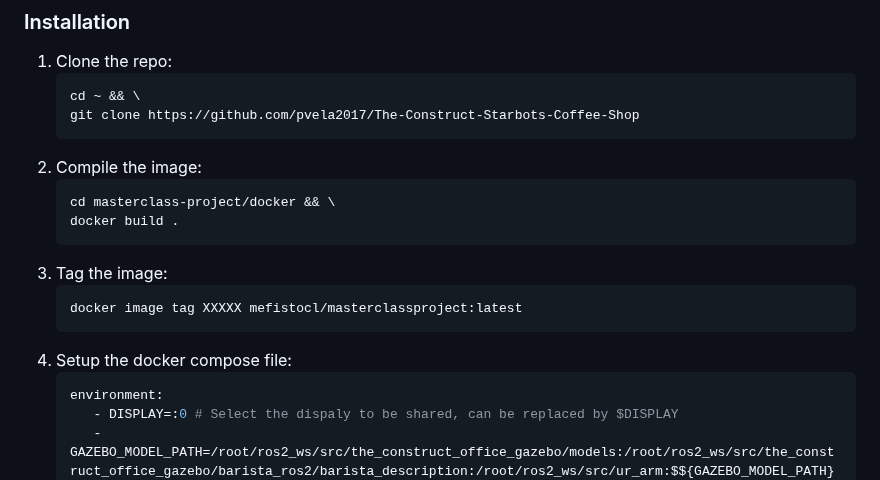
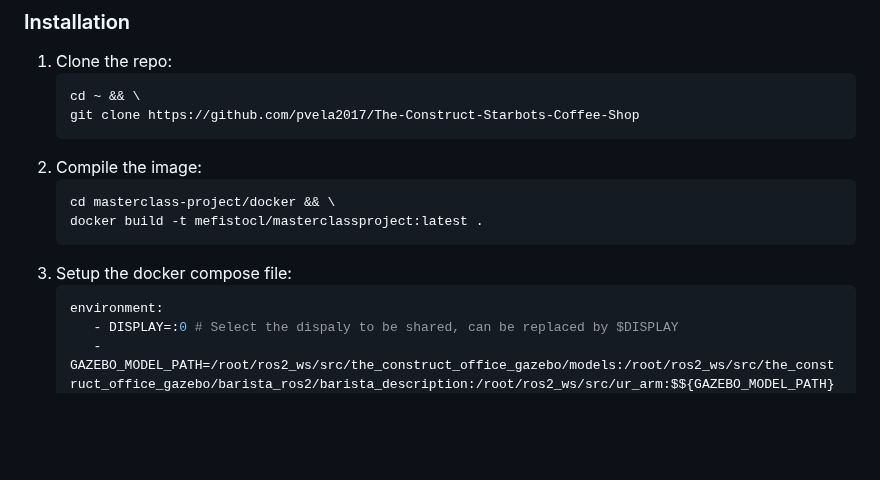
Before and after one commit to mefisto2017/masterclass-project, a Markdown page: README.md, the part around the change. Rendered like a GitHub page; blank space fills up the shorter version.

````diff
--- a/README.md
+++ b/README.md
@@ -51,13 +51,9 @@ on a delivery robot platform.
 2. Compile the image:
    ```sh
    cd masterclass-project/docker && \
-   docker build .
+   docker build -t mefistocl/masterclassproject:latest .
    ```
-3. Tag the image:
-   ```sh
-   docker image tag XXXXX mefistocl/masterclassproject:latest
-   ```
-4. Setup the docker compose file:
+3. Setup the docker compose file:
    ```yaml
    environment:
       - DISPLAY=:0 # Select the dispaly to be shared, can be replaced by $DISPLAY
````
